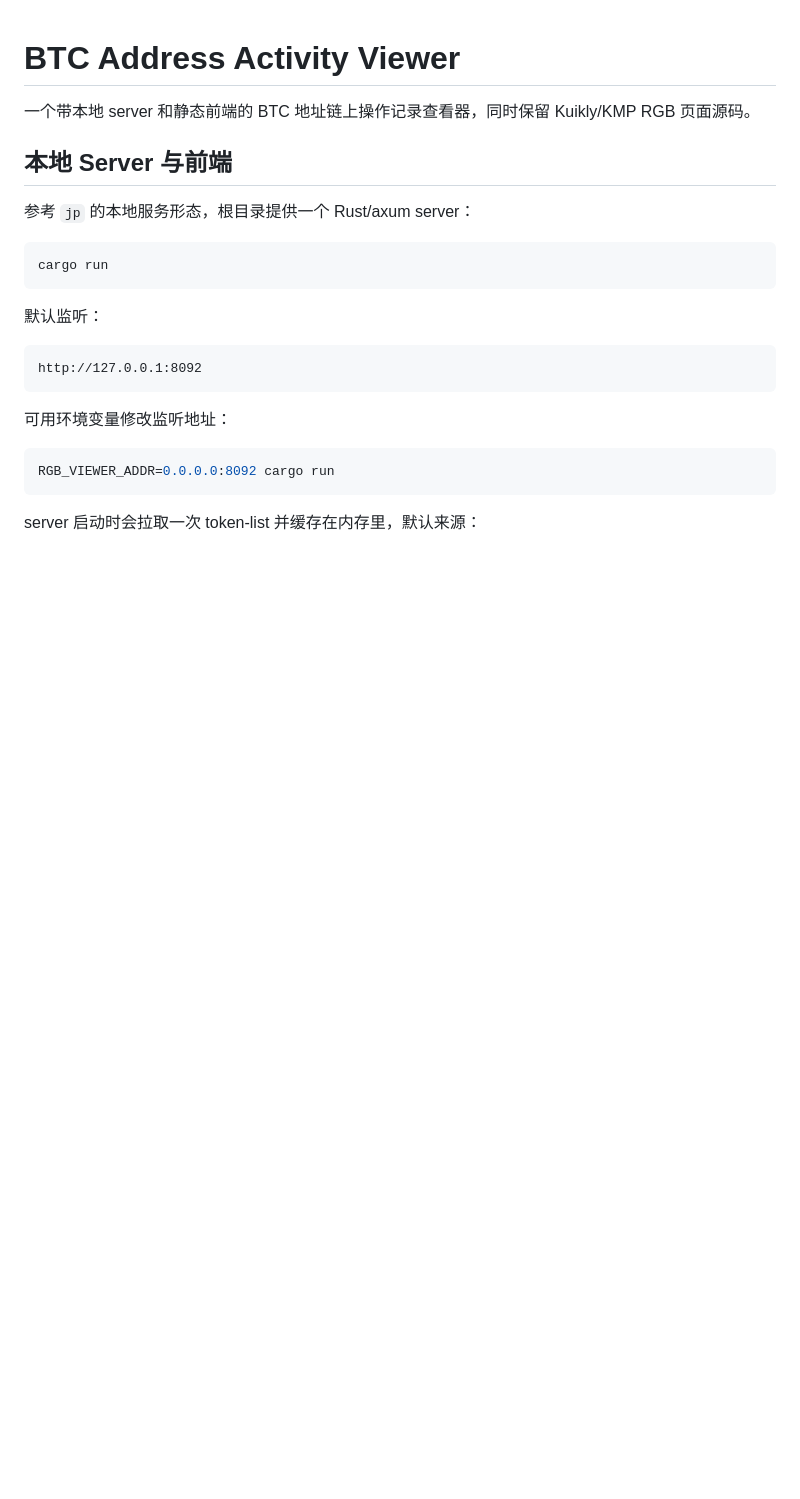
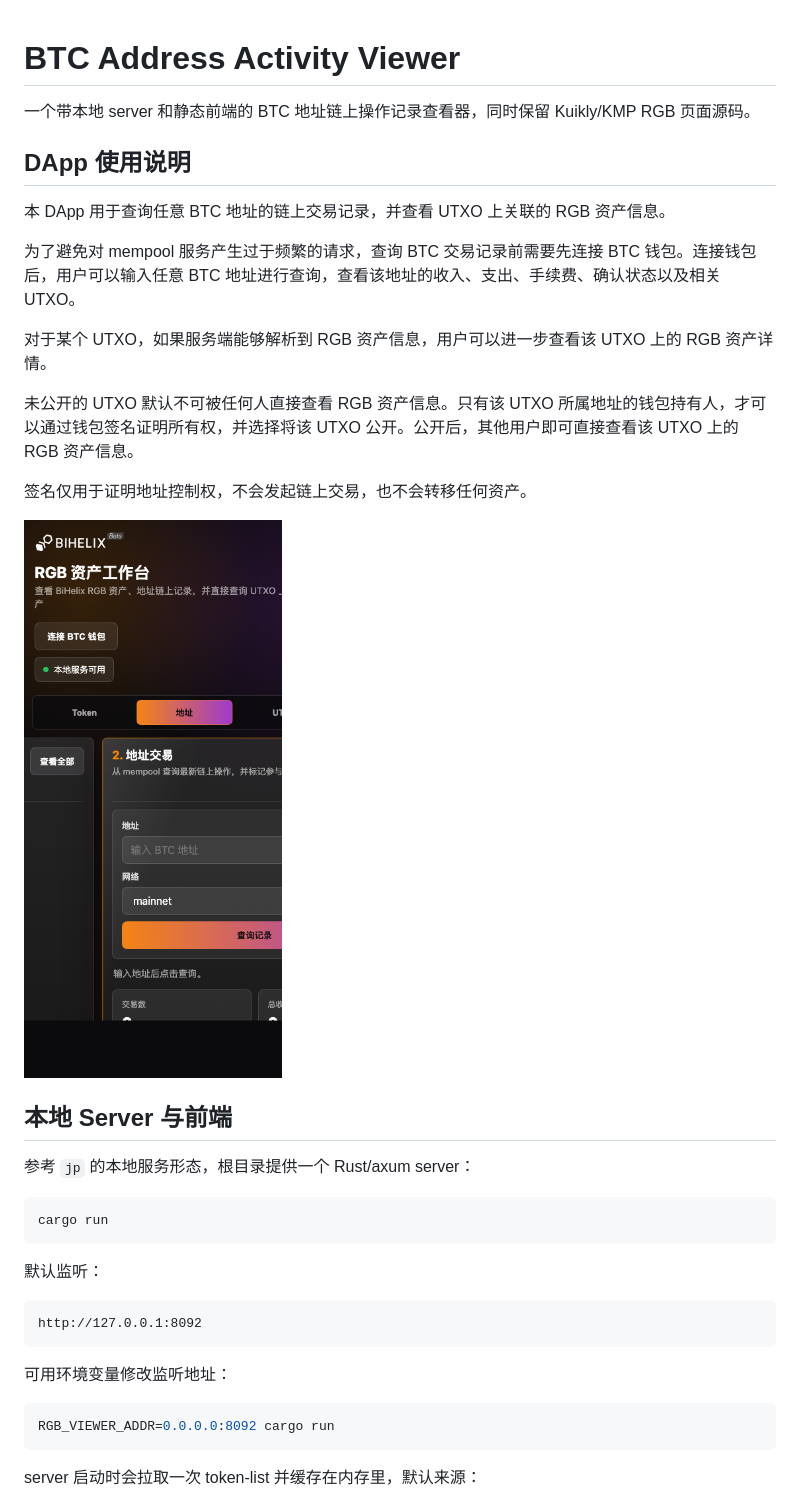
Before and after one commit to bihelix-io/kuikly-rgb-viewer, a Markdown page: README.md, the part around the change. Drawn GitHub-style; pictures changed too: docs/rgb-viewer-dapp.png (added); blank space fills up the shorter version.

Commit message:
Add DApp usage guide screenshot

```diff
--- a/README.md
+++ b/README.md
@@ -1,6 +1,20 @@
 # BTC Address Activity Viewer
 
 一个带本地 server 和静态前端的 BTC 地址链上操作记录查看器，同时保留 Kuikly/KMP RGB 页面源码。
+
+## DApp 使用说明
+
+本 DApp 用于查询任意 BTC 地址的链上交易记录，并查看 UTXO 上关联的 RGB 资产信息。
+
+为了避免对 mempool 服务产生过于频繁的请求，查询 BTC 交易记录前需要先连接 BTC 钱包。连接钱包后，用户可以输入任意 BTC 地址进行查询，查看该地址的收入、支出、手续费、确认状态以及相关 UTXO。
+
+对于某个 UTXO，如果服务端能够解析到 RGB 资产信息，用户可以进一步查看该 UTXO 上的 RGB 资产详情。
+
+未公开的 UTXO 默认不可被任何人直接查看 RGB 资产信息。只有该 UTXO 所属地址的钱包持有人，才可以通过钱包签名证明所有权，并选择将该 UTXO 公开。公开后，其他用户即可直接查看该 UTXO 上的 RGB 资产信息。
+
+签名仅用于证明地址控制权，不会发起链上交易，也不会转移任何资产。
+
+![RGB 资产工作台 DApp 界面截图](docs/rgb-viewer-dapp.png)
 
 ## 本地 Server 与前端
 
```
